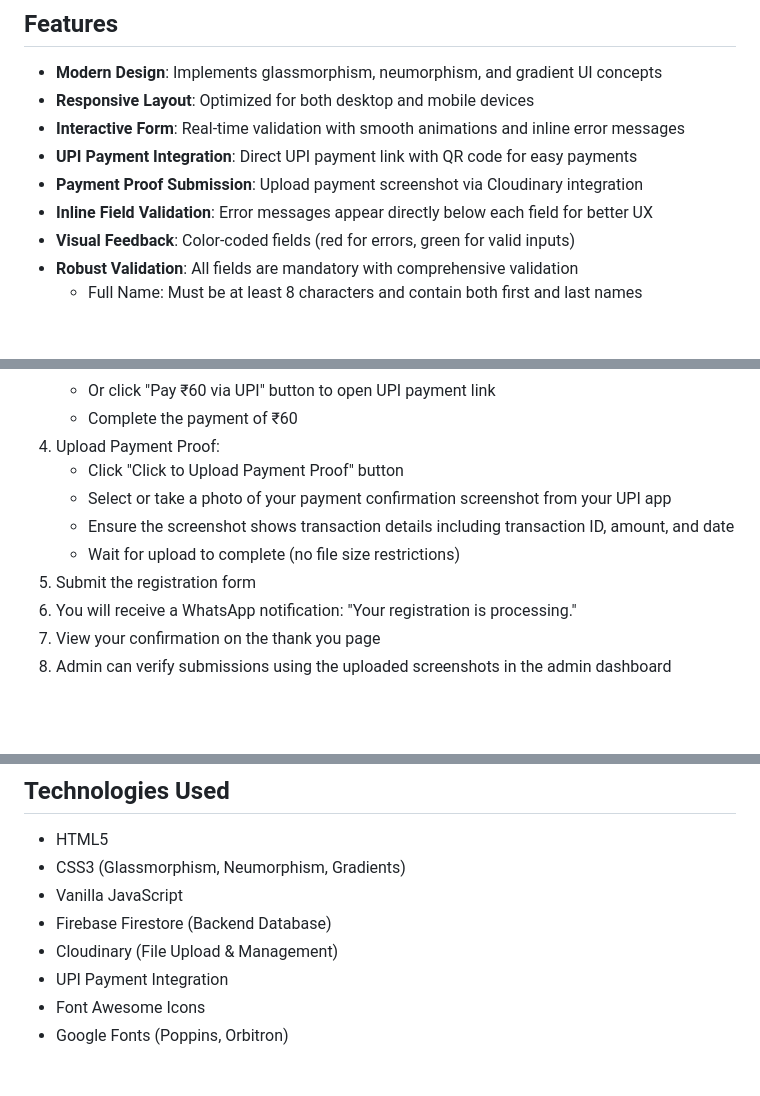
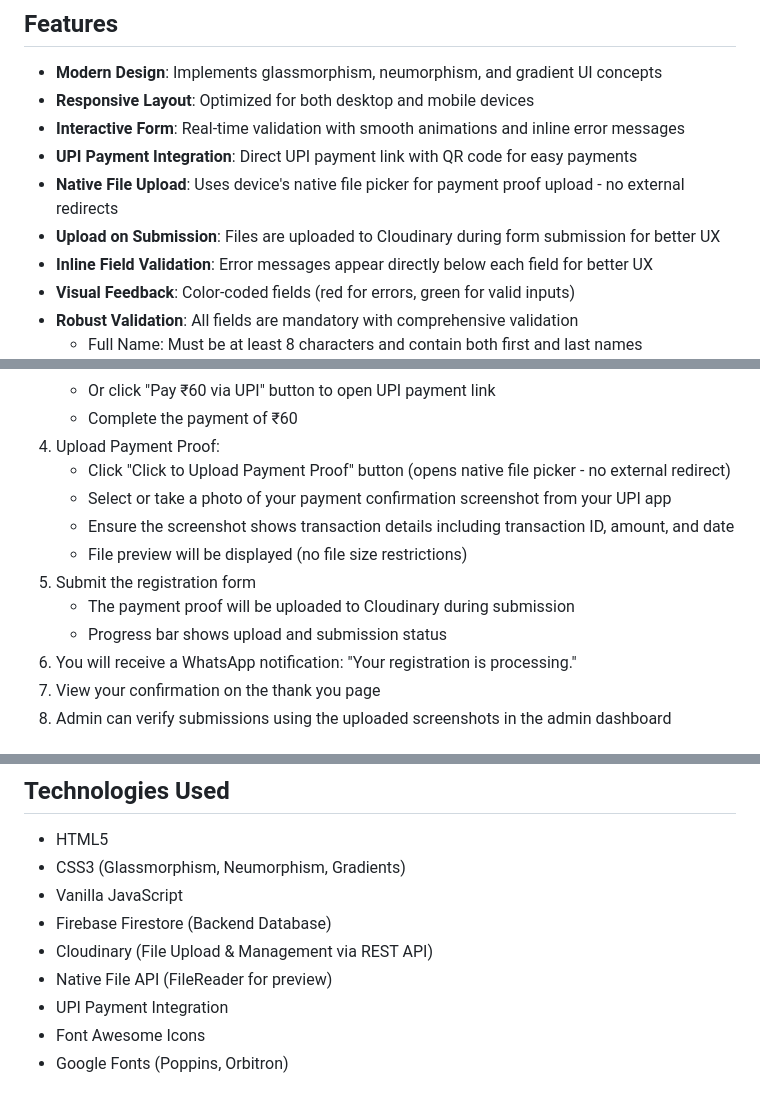
Before and after one commit to maviyaattar/MAP-TECH-2k26, a Markdown page: README.md, 3 parts joined by grey strips. Rendered like a GitHub page; blank space fills up the shorter version.

Commit message:
Update README to reflect native file picker implementation
Co-authored-by: maviyaattar <149134437+maviyaattar@users.noreply.github.com>

```diff
--- a/README.md
+++ b/README.md
@@ -8,7 +8,8 @@ A modern, responsive one-page registration website for the MAPTECH-2K26 college
 - **Responsive Layout**: Optimized for both desktop and mobile devices
 - **Interactive Form**: Real-time validation with smooth animations and inline error messages
 - **UPI Payment Integration**: Direct UPI payment link with QR code for easy payments
-- **Payment Proof Submission**: Upload payment screenshot via Cloudinary integration
+- **Native File Upload**: Uses device's native file picker for payment proof upload - no external redirects
+- **Upload on Submission**: Files are uploaded to Cloudinary during form submission for better UX
 - **Inline Field Validation**: Error messages appear directly below each field for better UX
 - **Visual Feedback**: Color-coded fields (red for errors, green for valid inputs)
 - **Robust Validation**: All fields are mandatory with comprehensive validation
@@ -45,11 +46,13 @@ A modern, responsive one-page registration website for the MAPTECH-2K26 college
    - Or click "Pay ₹60 via UPI" button to open UPI payment link
    - Complete the payment of ₹60
 4. Upload Payment Proof:
-   - Click "Click to Upload Payment Proof" button
+   - Click "Click to Upload Payment Proof" button (opens native file picker - no external redirect)
    - Select or take a photo of your payment confirmation screenshot from your UPI app
    - Ensure the screenshot shows transaction details including transaction ID, amount, and date
-   - Wait for upload to complete (no file size restrictions)
+   - File preview will be displayed (no file size restrictions)
 5. Submit the registration form
+   - The payment proof will be uploaded to Cloudinary during submission
+   - Progress bar shows upload and submission status
 6. You will receive a WhatsApp notification: "Your registration is processing."
 7. View your confirmation on the thank you page
 8. Admin can verify submissions using the uploaded screenshots in the admin dashboard
@@ -83,7 +86,8 @@ Modify event options in `index.html` (Event Selection dropdown)
 - CSS3 (Glassmorphism, Neumorphism, Gradients)
 - Vanilla JavaScript
 - Firebase Firestore (Backend Database)
-- Cloudinary (File Upload & Management)
+- Cloudinary (File Upload & Management via REST API)
+- Native File API (FileReader for preview)
 - UPI Payment Integration
 - Font Awesome Icons
 - Google Fonts (Poppins, Orbitron)
```
